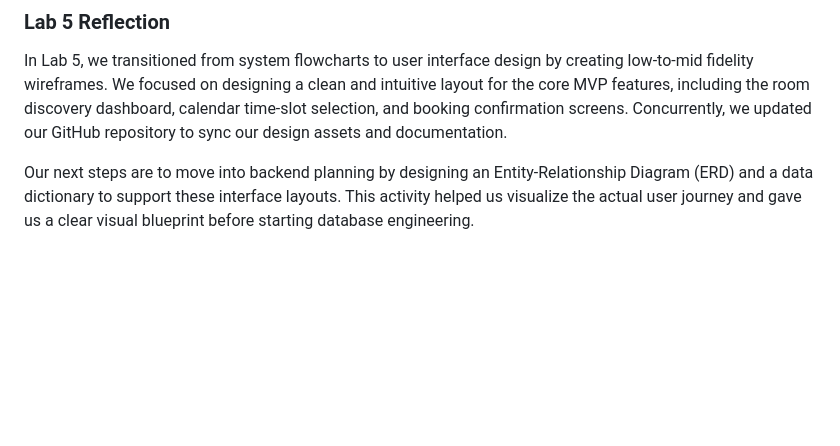
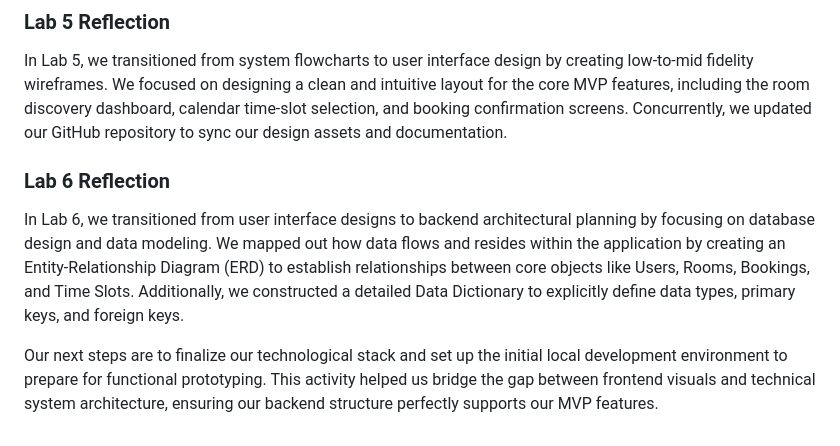
Before and after one commit to Hannyyoop/ICT105-PowerPuff-MVP, a Markdown page: docs/weekly-logbook.md, the part around the change. GitHub-like rendering; blank space fills up the shorter version.

```diff
--- a/docs/weekly-logbook.md
+++ b/docs/weekly-logbook.md
@@ -48,4 +48,7 @@ Got it. Let’s keep it short, direct, and written exactly like your Lab 2, 3, a
 ### Lab 5 Reflection
 In Lab 5, we transitioned from system flowcharts to user interface design by creating low-to-mid fidelity wireframes. We focused on designing a clean and intuitive layout for the core MVP features, including the room discovery dashboard, calendar time-slot selection, and booking confirmation screens. Concurrently, we updated our GitHub repository to sync our design assets and documentation.
 
-Our next steps are to move into backend planning by designing an Entity-Relationship Diagram (ERD) and a data dictionary to support these interface layouts. This activity helped us visualize the actual user journey and gave us a clear visual blueprint before starting database engineering.
+### Lab 6 Reflection
+In Lab 6, we transitioned from user interface designs to backend architectural planning by focusing on database design and data modeling. We mapped out how data flows and resides within the application by creating an Entity-Relationship Diagram (ERD) to establish relationships between core objects like Users, Rooms, Bookings, and Time Slots. Additionally, we constructed a detailed Data Dictionary to explicitly define data types, primary keys, and foreign keys.
+
+Our next steps are to finalize our technological stack and set up the initial local development environment to prepare for functional prototyping. This activity helped us bridge the gap between frontend visuals and technical system architecture, ensuring our backend structure perfectly supports our MVP features.
```
